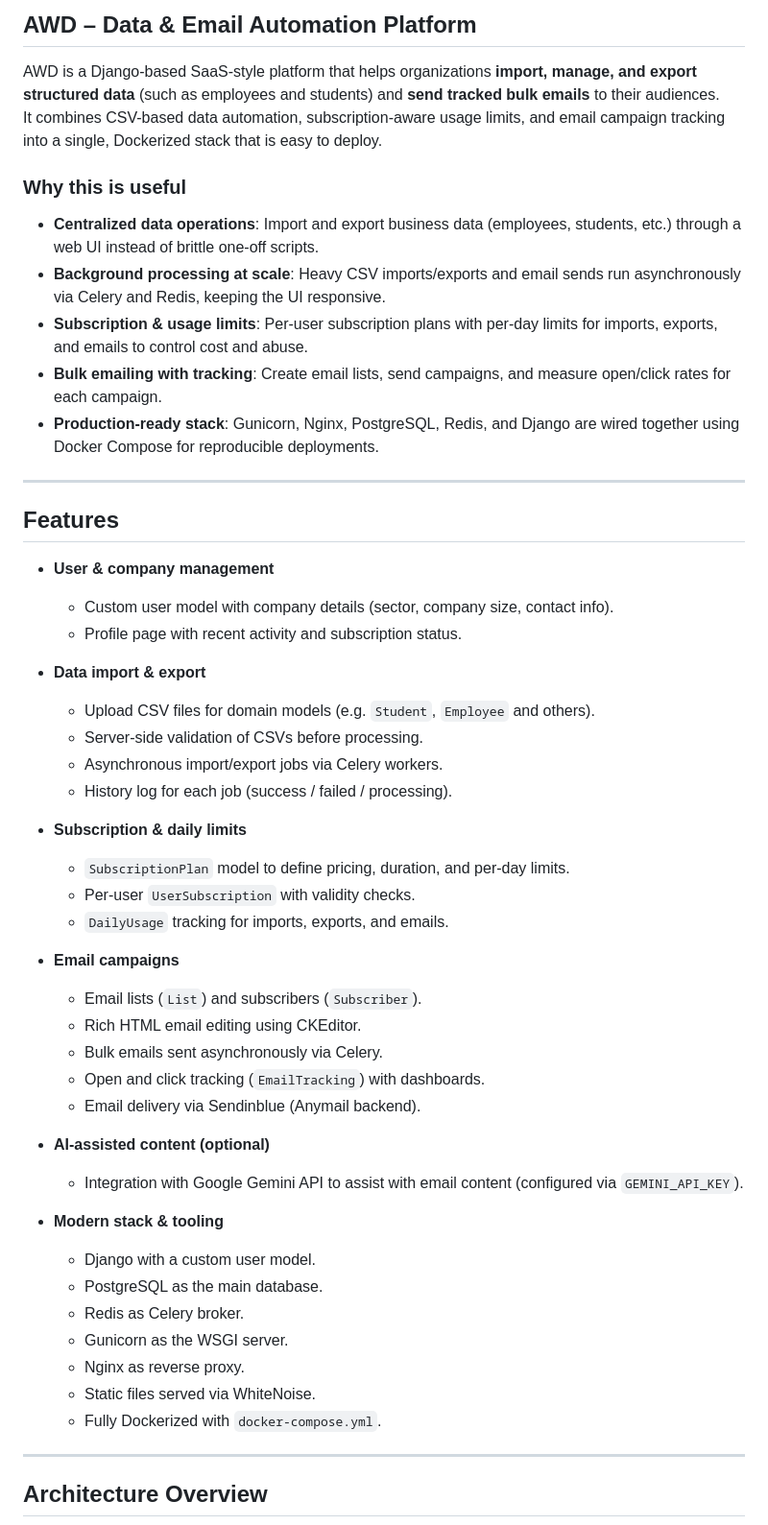
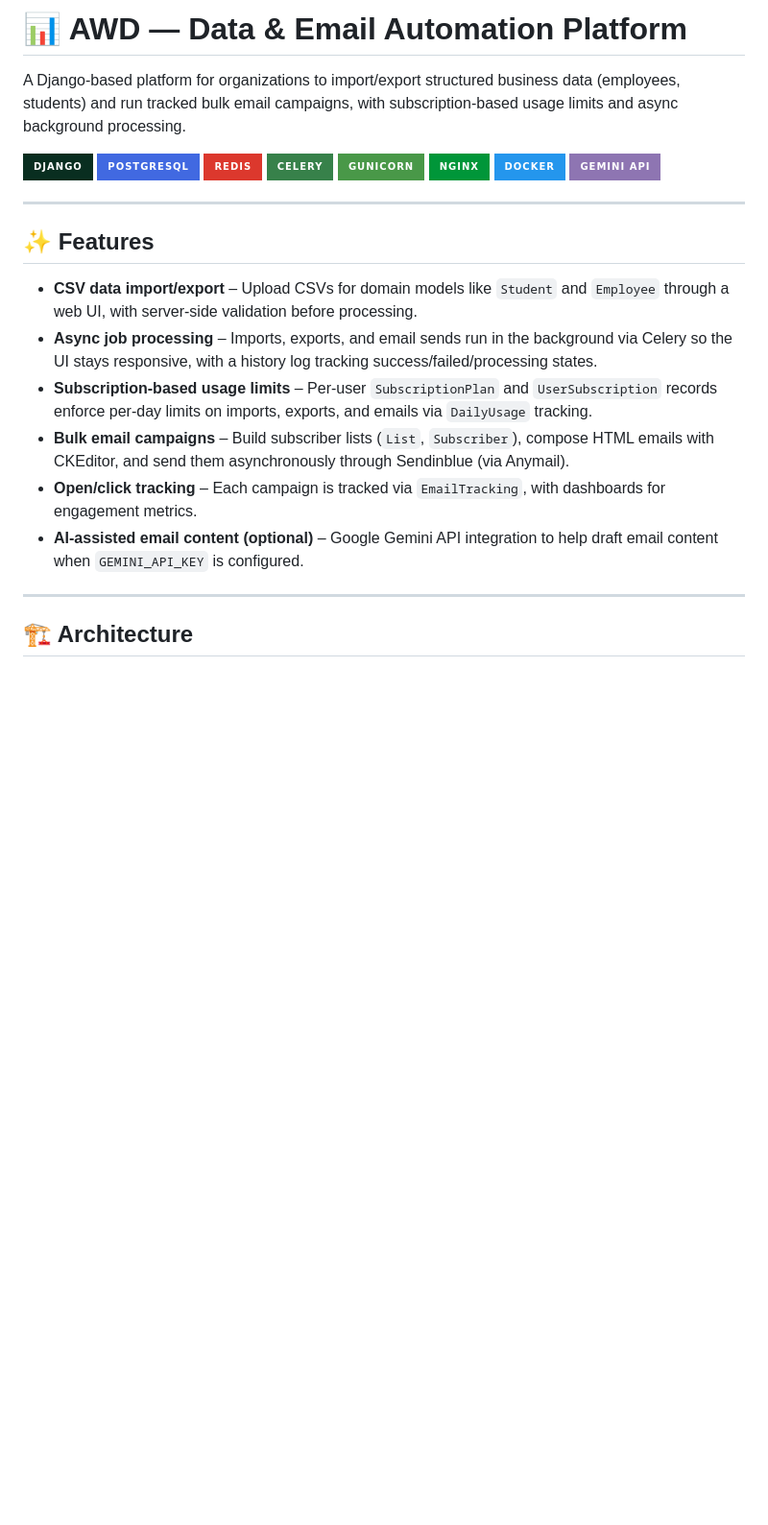
Before and after one commit to anirudhkhemriyaa/AWD, a Markdown page: README.md, the part around one of its changes. Shown at 96% size. GitHub-like rendering; badges without logos; blank space fills up the shorter version.

Commit message:
Revise README for clarity and structure
Updated README to provide a concise overview of the AWD platform, including features, architecture, and setup instructions.

```diff
--- a/README.md
+++ b/README.md
@@ -1,55 +1,28 @@
-## AWD – Data & Email Automation Platform
+# 📊 AWD — Data & Email Automation Platform
 
-AWD is a Django-based SaaS-style platform that helps organizations **import, manage, and export structured data** (such as employees and students) and **send tracked bulk emails** to their audiences.
-It combines CSV-based data automation, subscription-aware usage limits, and email campaign tracking into a single, Dockerized stack that is easy to deploy.
+A Django-based platform for organizations to import/export structured business data (employees, students) and run tracked bulk email campaigns, with subscription-based usage limits and async background processing.
 
-### Why this is useful
-
-- **Centralized data operations**: Import and export business data (employees, students, etc.) through a web UI instead of brittle one-off scripts.
-- **Background processing at scale**: Heavy CSV imports/exports and email sends run asynchronously via Celery and Redis, keeping the UI responsive.
-- **Subscription & usage limits**: Per-user subscription plans with per‑day limits for imports, exports, and emails to control cost and abuse.
-- **Bulk emailing with tracking**: Create email lists, send campaigns, and measure open/click rates for each campaign.
-- **Production-ready stack**: Gunicorn, Nginx, PostgreSQL, Redis, and Django are wired together using Docker Compose for reproducible deployments.
+![Django](https://img.shields.io/badge/Django-092E20?style=for-the-badge&logo=django&logoColor=white)
+![PostgreSQL](https://img.shields.io/badge/PostgreSQL-4169E1?style=for-the-badge&logo=postgresql&logoColor=white)
+![Redis](https://img.shields.io/badge/Redis-DC382D?style=for-the-badge&logo=redis&logoColor=white)
+![Celery](https://img.shields.io/badge/Celery-37814A?style=for-the-badge&logo=celery&logoColor=white)
+![Gunicorn](https://img.shields.io/badge/Gunicorn-499848?style=for-the-badge&logo=gunicorn&logoColor=white)
+![Nginx](https://img.shields.io/badge/Nginx-009639?style=for-the-badge&logo=nginx&logoColor=white)
+![Docker](https://img.shields.io/badge/Docker-2496ED?style=for-the-badge&logo=docker&logoColor=white)
+![Google Gemini](https://img.shields.io/badge/Gemini_API-8E75B2?style=for-the-badge&logo=googlegemini&logoColor=white)
 
 ---
 
-## Features
+## ✨ Features
 
-- **User & company management**
-  - Custom user model with company details (sector, company size, contact info).
-  - Profile page with recent activity and subscription status.
-
-- **Data import & export**
-  - Upload CSV files for domain models (e.g. `Student`, `Employee` and others).
-  - Server-side validation of CSVs before processing.
-  - Asynchronous import/export jobs via Celery workers.
-  - History log for each job (success / failed / processing).
-
-- **Subscription & daily limits**
-  - `SubscriptionPlan` model to define pricing, duration, and per‑day limits.
-  - Per-user `UserSubscription` with validity checks.
-  - `DailyUsage` tracking for imports, exports, and emails.
-
-- **Email campaigns**
-  - Email lists (`List`) and subscribers (`Subscriber`).
-  - Rich HTML email editing using CKEditor.
-  - Bulk emails sent asynchronously via Celery.
-  - Open and click tracking (`EmailTracking`) with dashboards.
-  - Email delivery via Sendinblue (Anymail backend).
-
-- **AI-assisted content (optional)**
-  - Integration with Google Gemini API to assist with email content (configured via `GEMINI_API_KEY`).
-
-- **Modern stack & tooling**
-  - Django with a custom user model.
-  - PostgreSQL as the main database.
-  - Redis as Celery broker.
-  - Gunicorn as the WSGI server.
-  - Nginx as reverse proxy.
-  - Static files served via WhiteNoise.
-  - Fully Dockerized with `docker-compose.yml`.
+- **CSV data import/export** – Upload CSVs for domain models like `Student` and `Employee` through a web UI, with server-side validation before processing.
+- **Async job processing** – Imports, exports, and email sends run in the background via Celery so the UI stays responsive, with a history log tracking success/failed/processing states.
+- **Subscription-based usage limits** – Per-user `SubscriptionPlan` and `UserSubscription` records enforce per-day limits on imports, exports, and emails via `DailyUsage` tracking.
+- **Bulk email campaigns** – Build subscriber lists (`List`, `Subscriber`), compose HTML emails with CKEditor, and send them asynchronously through Sendinblue (via Anymail).
+- **Open/click tracking** – Each campaign is tracked via `EmailTracking`, with dashboards for engagement metrics.
+- **AI-assisted email content (optional)** – Google Gemini API integration to help draft email content when `GEMINI_API_KEY` is configured.
 
 ---
 
-## Architecture Overview
+## 🏗️ Architecture
 
```
Also changed, not shown: other parts of README.md (+78 -121 lines).
